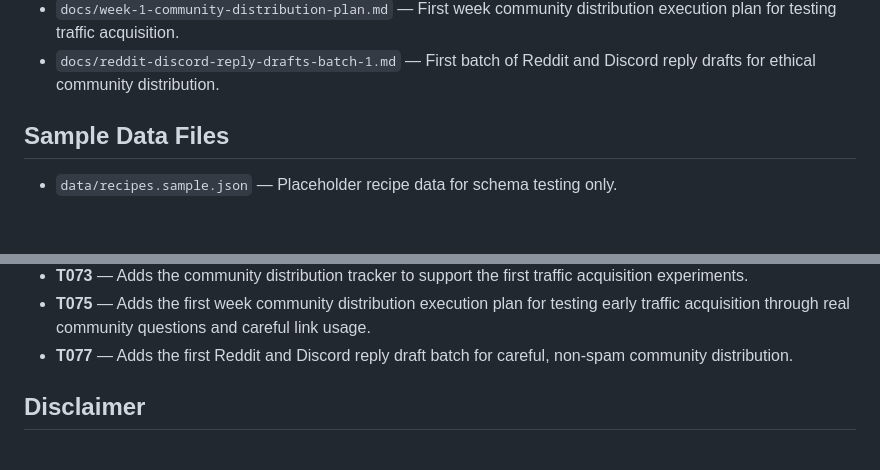
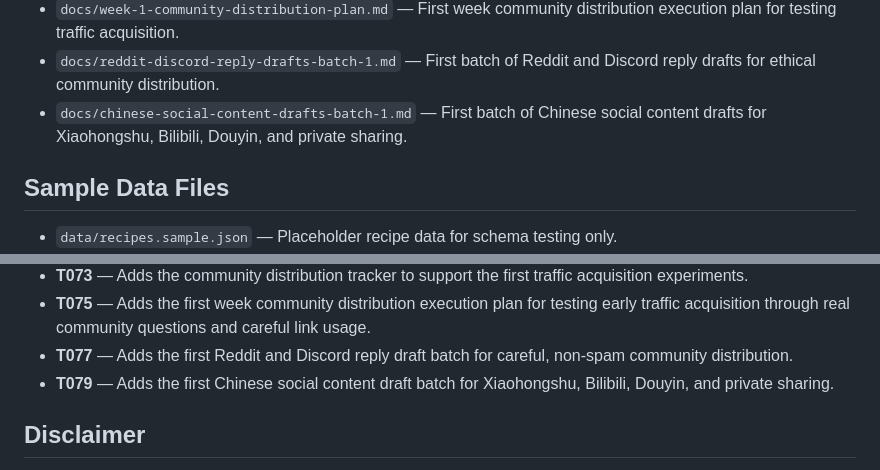
Before and after one commit to yyd841122/heartopia-cozy-guide, a Markdown page: README.md, 2 parts joined by grey strips. Drawn GitHub-style; blank space fills up the shorter version.

Commit message:
docs: add chinese social content drafts

```diff
--- a/README.md
+++ b/README.md
@@ -35,6 +35,7 @@ This is an early MVP. It uses sample placeholder data only and does not include
 - `docs/community-distribution-tracker.md` &mdash; Community distribution tracker for recording traffic tests, replies, links, and feedback.
 - `docs/week-1-community-distribution-plan.md` &mdash; First week community distribution execution plan for testing traffic acquisition.
 - `docs/reddit-discord-reply-drafts-batch-1.md` &mdash; First batch of Reddit and Discord reply drafts for ethical community distribution.
+- `docs/chinese-social-content-drafts-batch-1.md` &mdash; First batch of Chinese social content drafts for Xiaohongshu, Bilibili, Douyin, and private sharing.
 
 ## Sample Data Files
 
@@ -182,6 +183,7 @@ T009 checked navigation, active states, placeholder warnings, search behavior, f
 - **T073** &mdash; Adds the community distribution tracker to support the first traffic acquisition experiments.
 - **T075** &mdash; Adds the first week community distribution execution plan for testing early traffic acquisition through real community questions and careful link usage.
 - **T077** &mdash; Adds the first Reddit and Discord reply draft batch for careful, non-spam community distribution.
+- **T079** &mdash; Adds the first Chinese social content draft batch for Xiaohongshu, Bilibili, Douyin, and private sharing.
 
 ## Disclaimer
 
```
Also changed, not shown: docs/chinese-social-content-drafts-batch-1.md (added, +313 -0 lines), docs/mvp-stage-summary-and-next-roadmap.md (+1 -0 lines).
